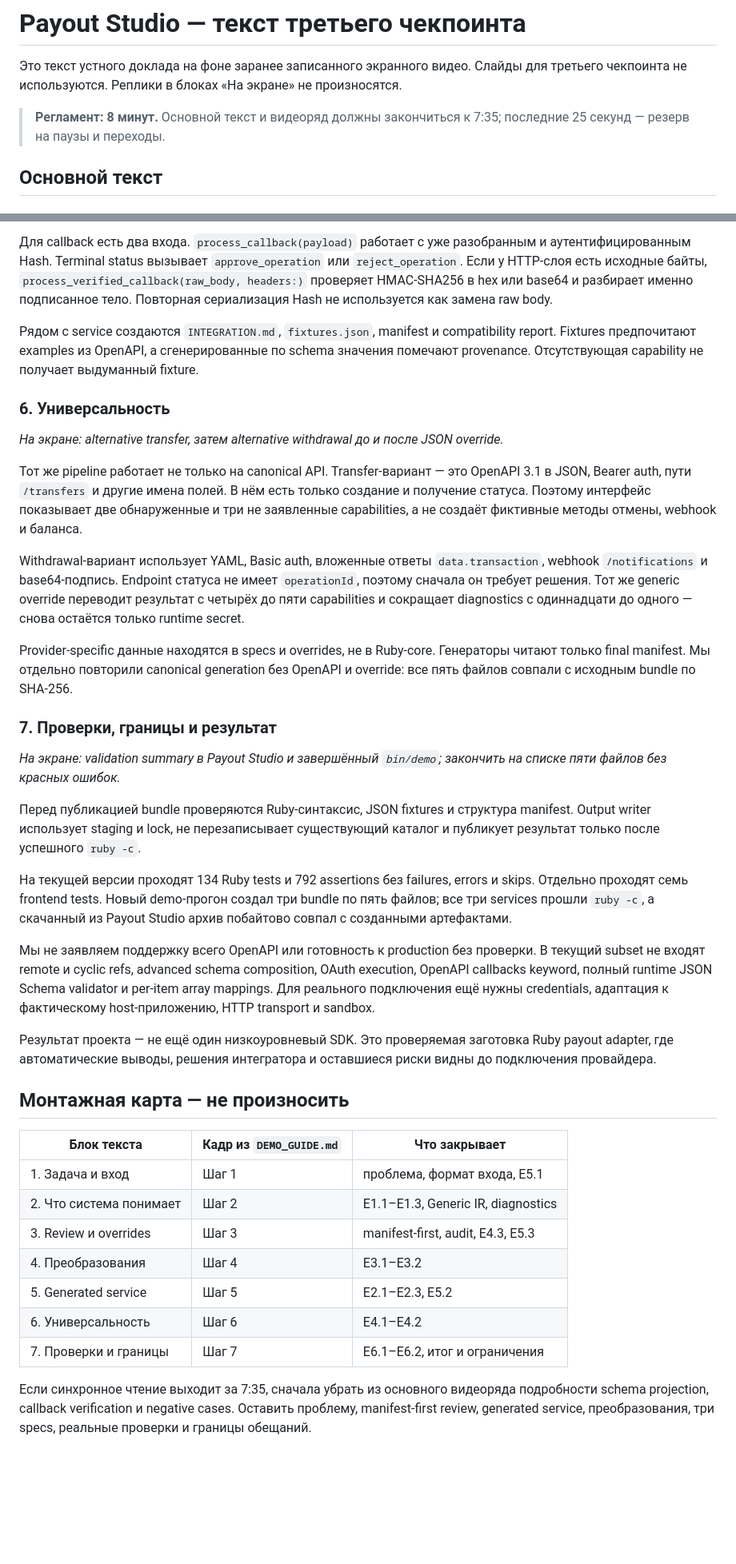
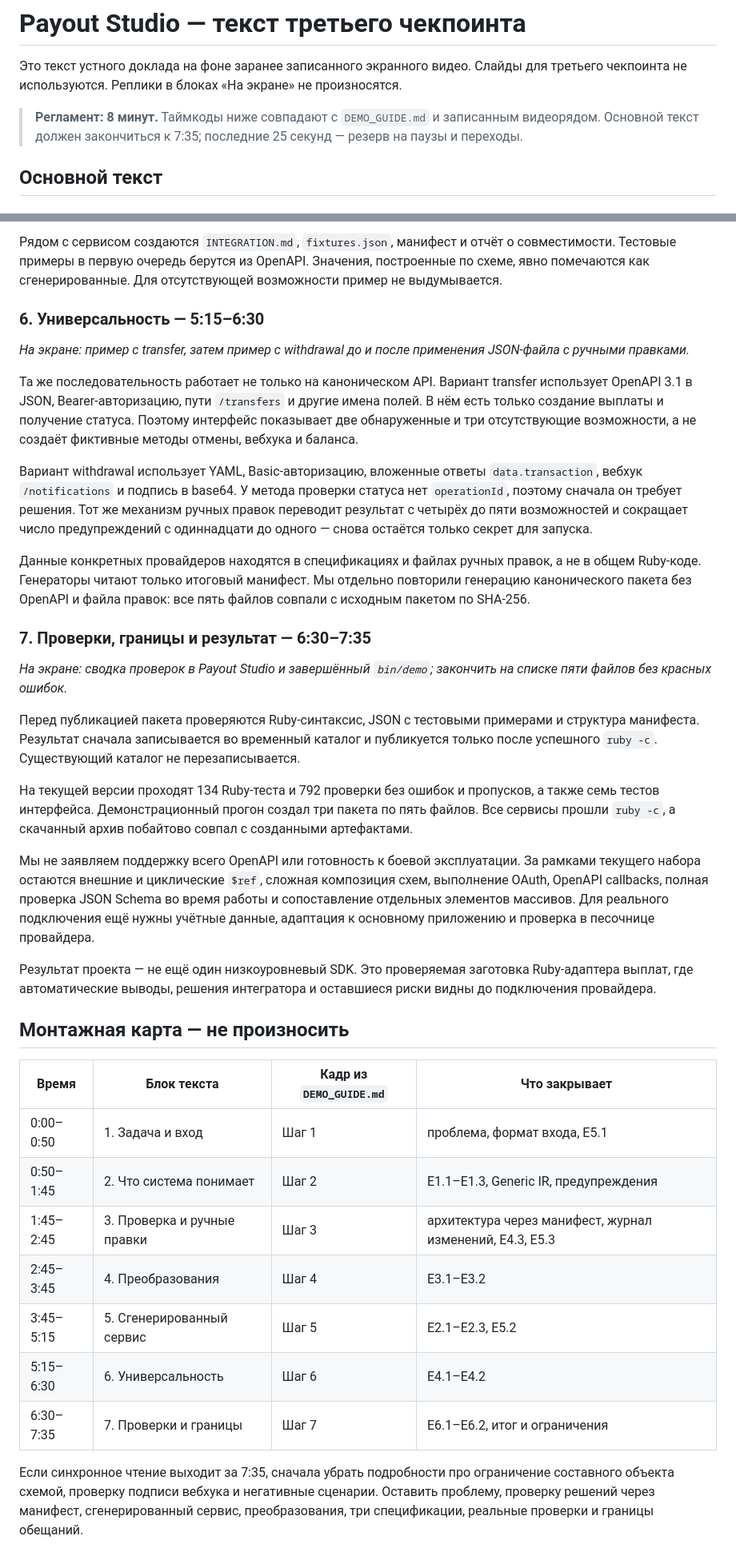
Before and after one commit to ymb812/MarketKit-Kotov-Gubin, a Markdown page: PRESENTATION_CONTENT.md, 2 parts joined by grey strips. Shown at 80% size. Rendered like a GitHub page; blank space fills up the shorter version.

Commit message:
8 минут - 3-ий чекпоинт

```diff
--- a/PRESENTATION_CONTENT.md
+++ b/PRESENTATION_CONTENT.md
@@ -2,7 +2,7 @@
 
 Это текст устного доклада на фоне заранее записанного экранного видео. Слайды для третьего чекпоинта не используются. Реплики в блоках «На экране» не произносятся.
 
-> **Регламент: 8 минут.** Основной текст и видеоряд должны закончиться к 7:35; последние 25 секунд — резерв на паузы и переходы.
+> **Регламент: 8 минут.** Таймкоды ниже совпадают с `DEMO_GUIDE.md` и записанным видеорядом. Основной текст должен закончиться к 7:35; последние 25 секунд — резерв на паузы и переходы.
 
 ## Основной текст
 
@@ -56,40 +56,38 @@ HTTP- и provider-ошибки переводятся в стандартные
 
-Для callback есть два входа. `process_callback(payload)` работает с уже разобранным и аутентифицированным Hash. Terminal status вызывает `approve_operation` или `reject_operation`. Если у HTTP-слоя есть исходные байты, `process_verified_callback(raw_body, headers:)` проверяет HMAC-SHA256 в hex или base64 и разбирает именно подписанное тело. Повторная сериализация Hash не используется как замена raw body.
+Рядом с сервисом создаются `INTEGRATION.md`, `fixtures.json`, манифест и отчёт о совместимости. Тестовые примеры в первую очередь берутся из OpenAPI. Значения, построенные по схеме, явно помечаются как сгенерированные. Для отсутствующей возможности пример не выдумывается.
 
-Рядом с service создаются `INTEGRATION.md`, `fixtures.json`, manifest и compatibility report. Fixtures предпочитают examples из OpenAPI, а сгенерированные по schema значения помечают provenance. Отсутствующая capability не получает выдуманный fixture.
+### 6. Универсальность — 5:15–6:30
 
-### 6. Универсальность
+_На экране: пример с transfer, затем пример с withdrawal до и после применения JSON-файла с ручными правками._
 
-_На экране: alternative transfer, затем alternative withdrawal до и после JSON override._
+Та же последовательность работает не только на каноническом API. Вариант transfer использует OpenAPI 3.1 в JSON, Bearer-авторизацию, пути `/transfers` и другие имена полей. В нём есть только создание выплаты и получение статуса. Поэтому интерфейс показывает две обнаруженные и три отсутствующие возможности, а не создаёт фиктивные методы отмены, вебхука и баланса.
 
-Тот же pipeline работает не только на canonical API. Transfer-вариант — это OpenAPI 3.1 в JSON, Bearer auth, пути `/transfers` и другие имена полей. В нём есть только создание и получение статуса. Поэтому интерфейс показывает две обнаруженные и три не заявленные capabilities, а не создаёт фиктивные методы отмены, webhook и баланса.
+Вариант withdrawal использует YAML, Basic-авторизацию, вложенные ответы `data.transaction`, вебхук `/notifications` и подпись в base64. У метода проверки статуса нет `operationId`, поэтому сначала он требует решения. Тот же механизм ручных правок переводит результат с четырёх до пяти возможностей и сокращает число предупреждений с одиннадцати до одного — снова остаётся только секрет для запуска.
 
-Withdrawal-вариант использует YAML, Basic auth, вложенные ответы `data.transaction`, webhook `/notifications` и base64-подпись. Endpoint статуса не имеет `operationId`, поэтому сначала он требует решения. Тот же generic override переводит результат с четырёх до пяти capabilities и сокращает diagnostics с одиннадцати до одного — снова остаётся только runtime secret.
+Данные конкретных провайдеров находятся в спецификациях и файлах ручных правок, а не в общем Ruby-коде. Генераторы читают только итоговый манифест. Мы отдельно повторили генерацию канонического пакета без OpenAPI и файла правок: все пять файлов совпали с исходным пакетом по SHA-256.
 
-Provider-specific данные находятся в specs и overrides, не в Ruby-core. Генераторы читают только final manifest. Мы отдельно повторили canonical generation без OpenAPI и override: все пять файлов совпали с исходным bundle по SHA-256.
+### 7. Проверки, границы и результат — 6:30–7:35
 
-### 7. Проверки, границы и результат
+_На экране: сводка проверок в Payout Studio и завершённый `bin/demo`; закончить на списке пяти файлов без красных ошибок._
 
-_На экране: validation summary в Payout Studio и завершённый `bin/demo`; закончить на списке пяти файлов без красных ошибок._
+Перед публикацией пакета проверяются Ruby-синтаксис, JSON с тестовыми примерами и структура манифеста. Результат сначала записывается во временный каталог и публикуется только после успешного `ruby -c`. Существующий каталог не перезаписывается.
 
-Перед публикацией bundle проверяются Ruby-синтаксис, JSON fixtures и структура manifest. Output writer использует staging и lock, не перезаписывает существующий каталог и публикует результат только после успешного `ruby -c`.
+На текущей версии проходят 134 Ruby-теста и 792 проверки без ошибок и пропусков, а также семь тестов интерфейса. Демонстрационный прогон создал три пакета по пять файлов. Все сервисы прошли `ruby -c`, а скачанный архив побайтово совпал с созданными артефактами.
 
-На текущей версии проходят 134 Ruby tests и 792 assertions без failures, errors и skips. Отдельно проходят семь frontend tests. Новый demo-прогон создал три bundle по пять файлов; все три services прошли `ruby -c`, а скачанный из Payout Studio архив побайтово совпал с созданными артефактами.
+Мы не заявляем поддержку всего OpenAPI или готовность к боевой эксплуатации. За рамками текущего набора остаются внешние и циклические `$ref`, сложная композиция схем, выполнение OAuth, OpenAPI callbacks, полная проверка JSON Schema во время работы и сопоставление отдельных элементов массивов. Для реального подключения ещё нужны учётные данные, адаптация к основному приложению и проверка в песочнице провайдера.
 
-Мы не заявляем поддержку всего OpenAPI или готовность к production без проверки. В текущий subset не входят remote и cyclic refs, advanced schema composition, OAuth execution, OpenAPI callbacks keyword, полный runtime JSON Schema validator и per-item array mappings. Для реального подключения ещё нужны credentials, адаптация к фактическому host-приложению, HTTP transport и sandbox.
-
-Результат проекта — не ещё один низкоуровневый SDK. Это проверяемая заготовка Ruby payout adapter, где автоматические выводы, решения интегратора и оставшиеся риски видны до подключения провайдера.
+Результат проекта — не ещё один низкоуровневый SDK. Это проверяемая заготовка Ruby-адаптера выплат, где автоматические выводы, решения интегратора и оставшиеся риски видны до подключения провайдера.
 
 ## Монтажная карта — не произносить
 
-| Блок текста | Кадр из `DEMO_GUIDE.md` | Что закрывает |
-|---|---|---|
-| 1. Задача и вход | Шаг 1 | проблема, формат входа, E5.1 |
-| 2. Что система понимает | Шаг 2 | E1.1–E1.3, Generic IR, diagnostics |
-| 3. Review и overrides | Шаг 3 | manifest-first, audit, E4.3, E5.3 |
-| 4. Преобразования | Шаг 4 | E3.1–E3.2 |
-| 5. Generated service | Шаг 5 | E2.1–E2.3, E5.2 |
-| 6. Универсальность | Шаг 6 | E4.1–E4.2 |
-| 7. Проверки и границы | Шаг 7 | E6.1–E6.2, итог и ограничения |
+| Время | Блок текста | Кадр из `DEMO_GUIDE.md` | Что закрывает |
+|---|---|---|---|
+| 0:00–0:50 | 1. Задача и вход | Шаг 1 | проблема, формат входа, E5.1 |
+| 0:50–1:45 | 2. Что система понимает | Шаг 2 | E1.1–E1.3, Generic IR, предупреждения |
+| 1:45–2:45 | 3. Проверка и ручные правки | Шаг 3 | архитектура через манифест, журнал изменений, E4.3, E5.3 |
+| 2:45–3:45 | 4. Преобразования | Шаг 4 | E3.1–E3.2 |
+| 3:45–5:15 | 5. Сгенерированный сервис | Шаг 5 | E2.1–E2.3, E5.2 |
+| 5:15–6:30 | 6. Универсальность | Шаг 6 | E4.1–E4.2 |
+| 6:30–7:35 | 7. Проверки и границы | Шаг 7 | E6.1–E6.2, итог и ограничения |
 
-Если синхронное чтение выходит за 7:35, сначала убрать из основного видеоряда подробности schema projection, callback verification и negative cases. Оставить проблему, manifest-first review, generated service, преобразования, три specs, реальные проверки и границы обещаний.
+Если синхронное чтение выходит за 7:35, сначала убрать подробности про ограничение составного объекта схемой, проверку подписи вебхука и негативные сценарии. Оставить проблему, проверку решений через манифест, сгенерированный сервис, преобразования, три спецификации, реальные проверки и границы обещаний.
```
Also changed, not shown: other parts of PRESENTATION_CONTENT.md (+24 -24 lines).
